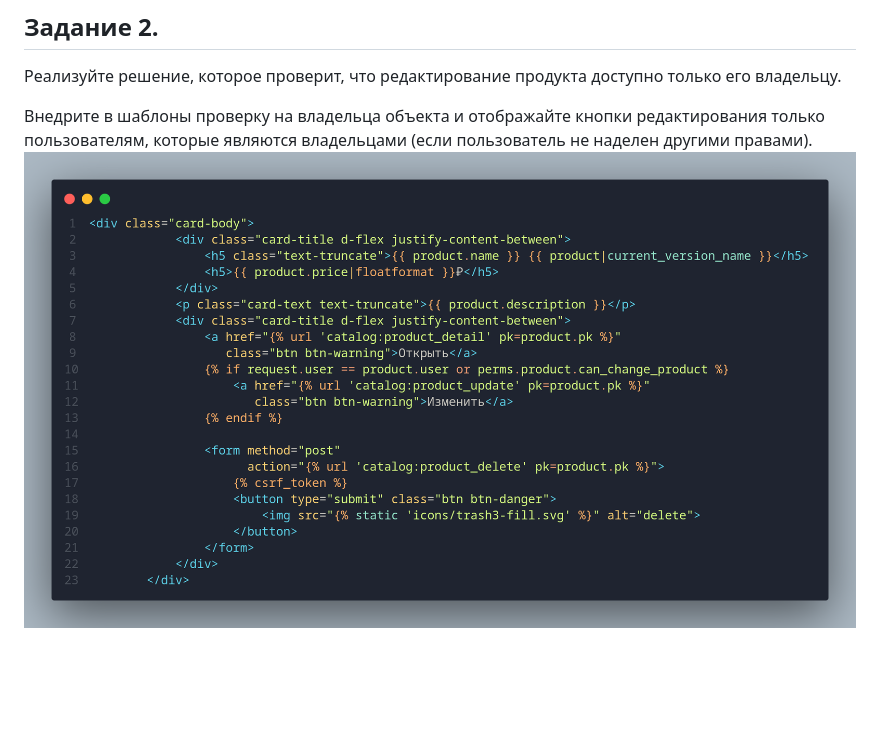
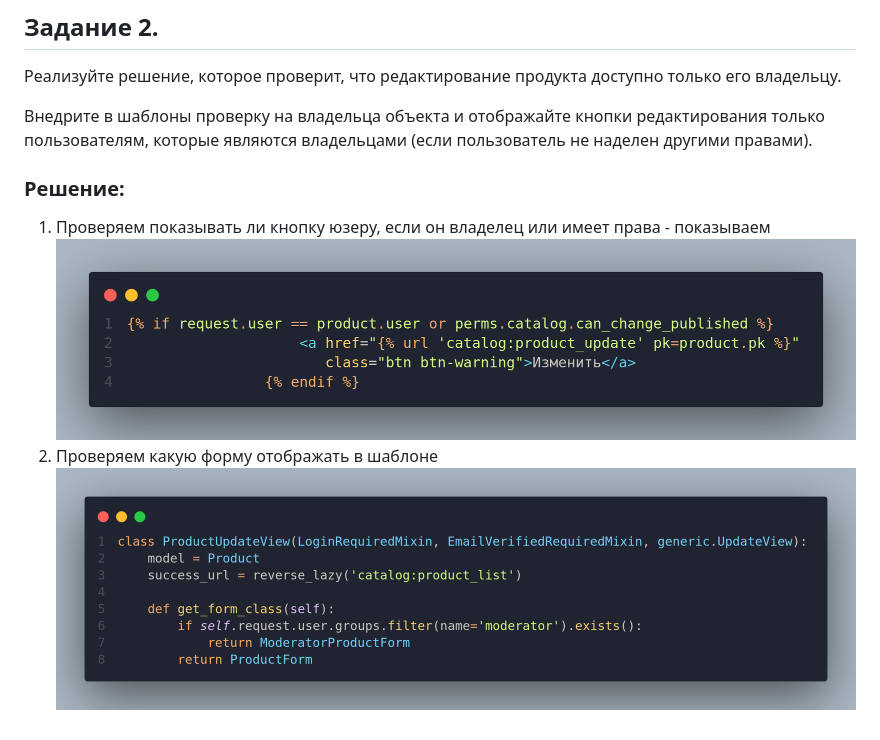
Before and after one commit to Lewbertsklol/home-work, a Markdown page: README.md, the part around the change. GitHub-like rendering; pictures changed too: image-1.png, image-2.png (added); blank space fills up the shorter version.

```diff
--- a/README.md
+++ b/README.md
@@ -15,4 +15,9 @@
 Реализуйте решение, которое проверит, что редактирование продукта доступно только его владельцу.
 
 Внедрите в шаблоны проверку на владельца объекта и отображайте кнопки редактирования только пользователям, которые являются владельцами (если пользователь не наделен другими правами).
+
+### Решение:
+1. Проверяем показывать ли кнопку юзеру, если он владелец или имеет права - показываем
 ![alt text](image-1.png)
+2. Проверяем какую форму отображать в шаблоне
+![alt text](image-2.png)
```
Also changed, not shown: 9 other files.
